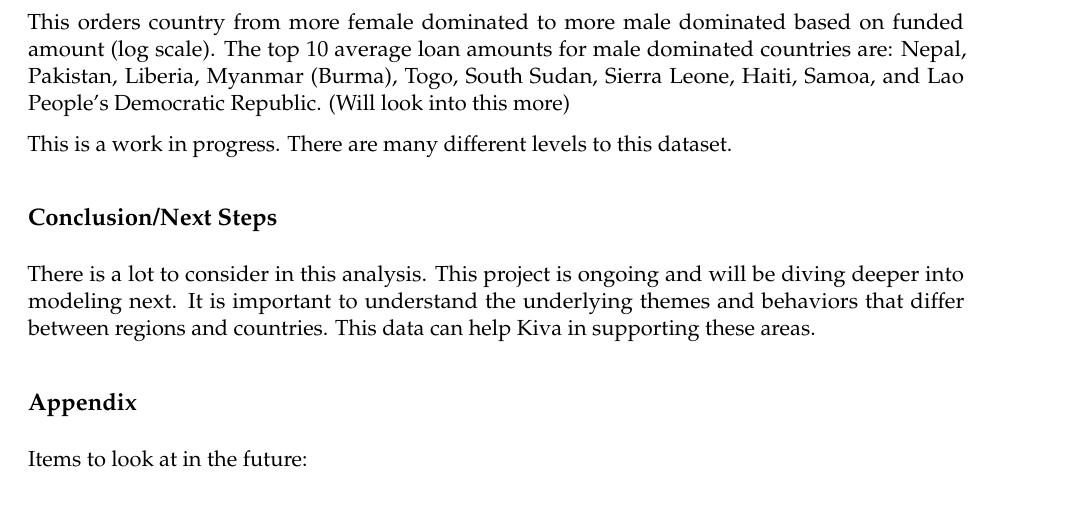
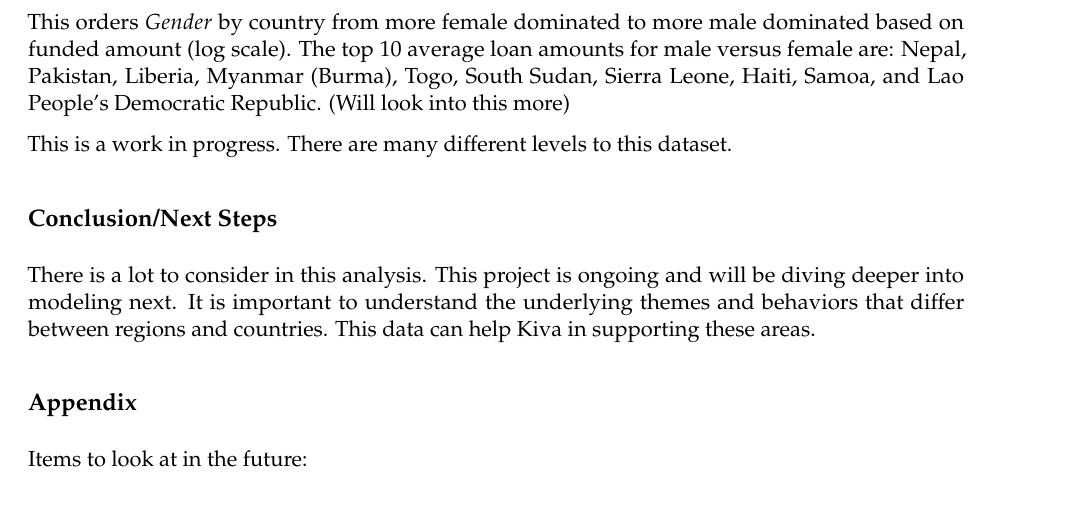
Before and after one commit to jlardieri/Kiva_Loans, an R Markdown document (Kiva_1.Rmd): part of page 23 of 26 before the commit and part of page 21 of 24 after it, cut so that both start at the same text. The pictures show the output file Kiva_1.pdf that the author committed with the source.

Commit message:
wrap fix and wording

````diff
--- a/Kiva_1.Rmd
+++ b/Kiva_1.Rmd
@@ -546,7 +547,7 @@ ranef(fit.multi)$country[order(ranef(fit.multi)$country[,2]),] #this orders coun
 # maybe model frequency rather than amount?
 ```
 
-This orders country from more female dominated to more male dominated based on funded amount (log scale). The top 10 average loan amounts for male dominated countries are: Nepal, Pakistan, Liberia, Myanmar (Burma), Togo, South Sudan, Sierra Leone, Haiti, Samoa, and Lao People's Democratic Republic. (Will look into this more)
+This orders $Gender$ by country from more female dominated to more male dominated based on funded amount (log scale). The top 10 average loan amounts for male versus female are: Nepal, Pakistan, Liberia, Myanmar (Burma), Togo, South Sudan, Sierra Leone, Haiti, Samoa, and Lao People's Democratic Republic. (Will look into this more)
 
 ```{r, echo=FALSE, warning=FALSE, message=FALSE}
 # variability among loan amounts across countries for sector/activity and gender
````
Also changed, not shown: Kiva_1.pdf, Kiva_1.Rmd (3 more changed lines).
